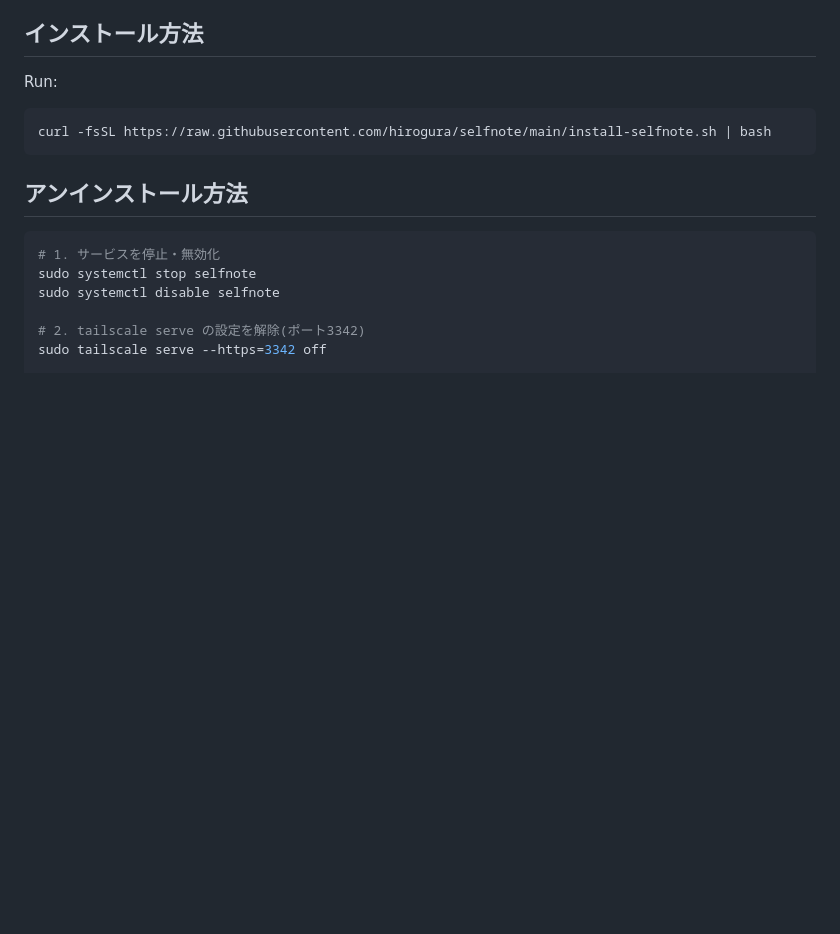
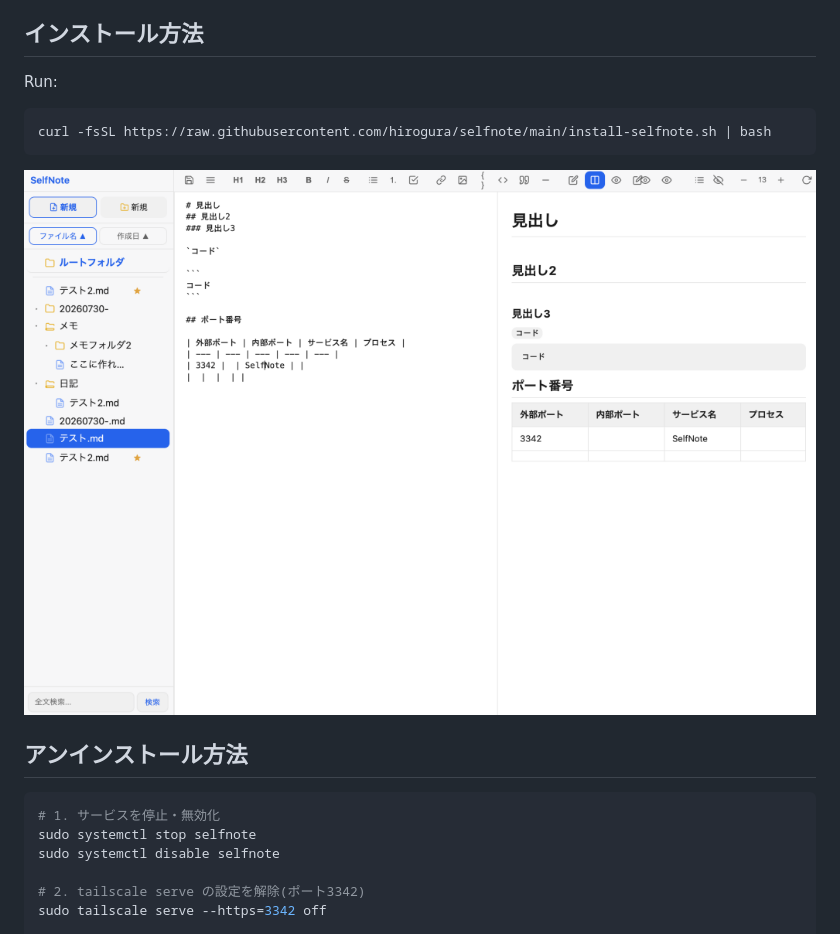
Before and after one commit to hirogura/selfnote, a Markdown page: README.md, the part around the change. Rendered like a GitHub page; pictures changed too: images/selfnote-ph.png (added); blank space fills up the shorter version.

Commit message:
READMEに画像を追加

````diff
--- a/README.md
+++ b/README.md
@@ -8,6 +8,9 @@ Run:
 ```bash
 curl -fsSL https://raw.githubusercontent.com/hirogura/selfnote/main/install-selfnote.sh | bash
 ```
+![ロゴ画像](images/selfnote-ph.png)
+
+
 
 ## アンインストール方法
 
````
